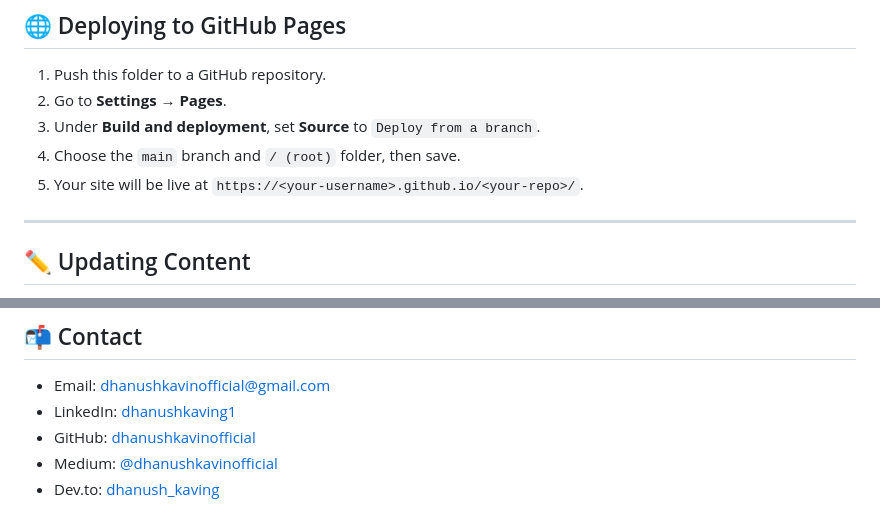
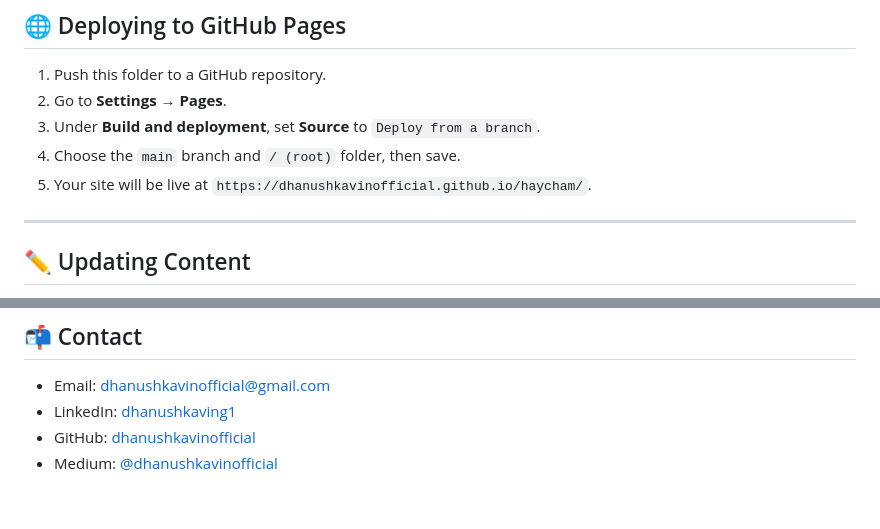
Before and after one commit to dhanushkavinofficial/haycham, a Markdown page: README.md, 2 parts joined by grey strips. Rendered like a GitHub page.

Commit message:
Fix live site URL and update contact links
Updated the live site URL and corrected formatting in the README.

```diff
--- a/README.md
+++ b/README.md
@@ -100,7 +100,7 @@ python3 -m http.server 5500
 2. Go to **Settings → Pages**.
 3. Under **Build and deployment**, set **Source** to `Deploy from a branch`.
 4. Choose the `main` branch and `/ (root)` folder, then save.
-5. Your site will be live at `https://<your-username>.github.io/<your-repo>/`.
+5. Your site will be live at `https://dhanushkavinofficial.github.io/haycham/`.
 
 ---
 
@@ -121,3 +121,2 @@ python3 -m http.server 5500
 - GitHub: [dhanushkavinofficial](https://github.com/dhanushkavinofficial)
 - Medium: [@dhanushkavinofficial](https://medium.com/@dhanushkavinofficial)
-- Dev.to: [dhanush_kaving](https://dev.to/dhanush_kaving_f68718582)
```
Also changed, not shown: other parts of README.md (+1 -1 lines).
